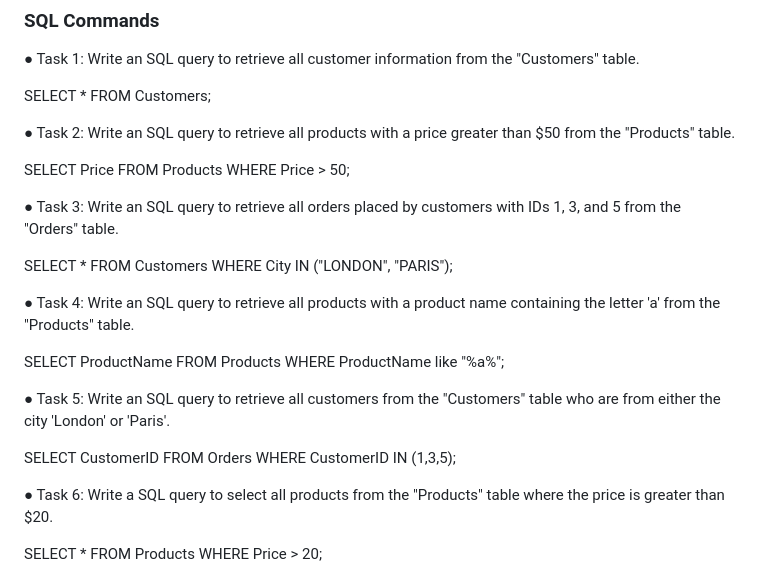
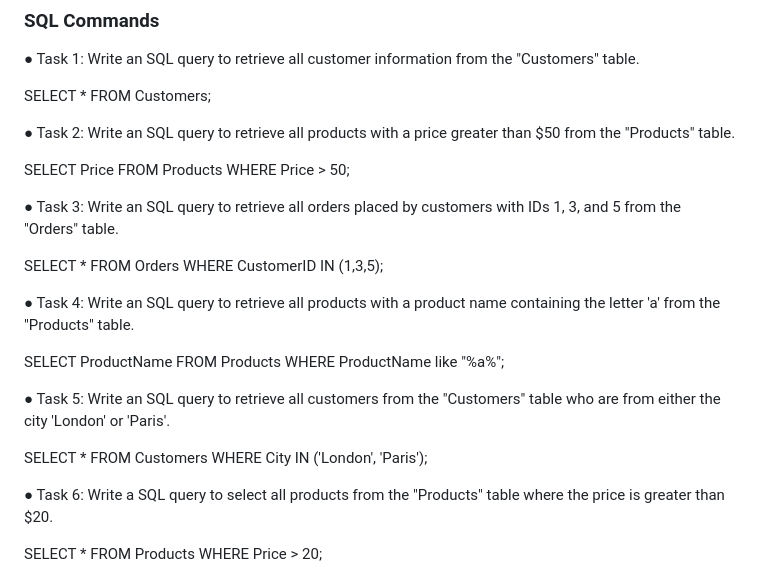
Before and after one commit to traci-porter/github-portfolio, a Markdown page: README.md, the part around the change. Drawn GitHub-style.

Commit message:
Update README.md - fixed sql examples

```diff
--- a/README.md
+++ b/README.md
@@ -29,8 +29,8 @@ When I’m not writing, I enjoy baking sourdough bread and teaching English as a
 
 ● Task 3: Write an SQL query to retrieve all orders placed by customers with IDs 1, 3, and 5 from the "Orders" table.
 
-  SELECT * FROM Customers
-  WHERE City IN ("LONDON", "PARIS");
+  SELECT * FROM Orders
+  WHERE CustomerID IN (1,3,5);
 
 ● Task 4: Write an SQL query to retrieve all products with a product name containing the letter 'a' from the "Products" table.
 
@@ -39,8 +39,8 @@ When I’m not writing, I enjoy baking sourdough bread and teaching English as a
 
 ● Task 5: Write an SQL query to retrieve all customers from the "Customers" table who are from either the city 'London' or 'Paris'.
 
-  SELECT CustomerID FROM Orders
-  WHERE CustomerID IN (1,3,5);
+  SELECT * FROM Customers
+  WHERE City IN ('London', 'Paris');
 
 ● Task 6: Write a SQL query to select all products from the "Products" table where the price is greater than $20.
 
```
